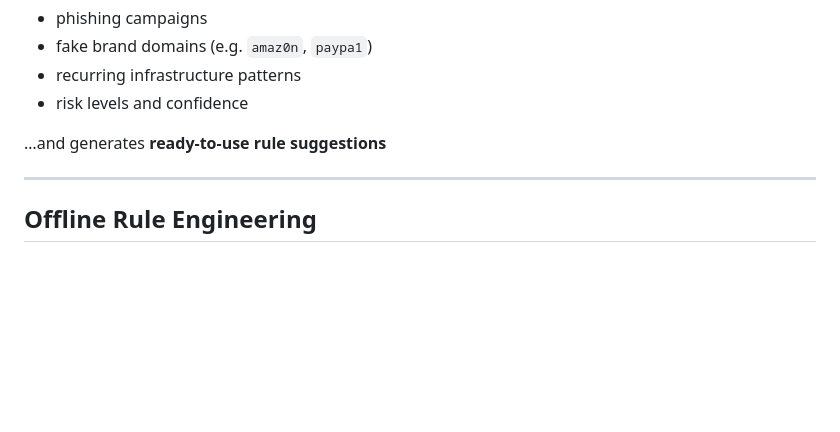
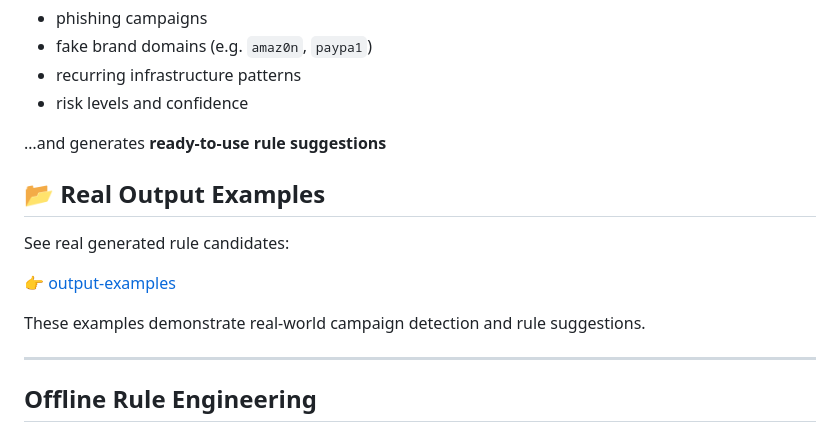
Before and after one commit to ua880d-mailfilter/mailfilter-sqlite, a Markdown page: README.md, the part around the change. Rendered like a GitHub page; blank space fills up the shorter version.

```diff
--- a/README.md
+++ b/README.md
@@ -58,6 +58,14 @@ The system automatically detects:
 * risk levels and confidence
 
 …and generates **ready-to-use rule suggestions**
+
+## 📂 Real Output Examples
+
+See real generated rule candidates:
+
+👉 [output-examples](output-examples/)
+
+These examples demonstrate real-world campaign detection and rule suggestions.
 
 ---
 
```
